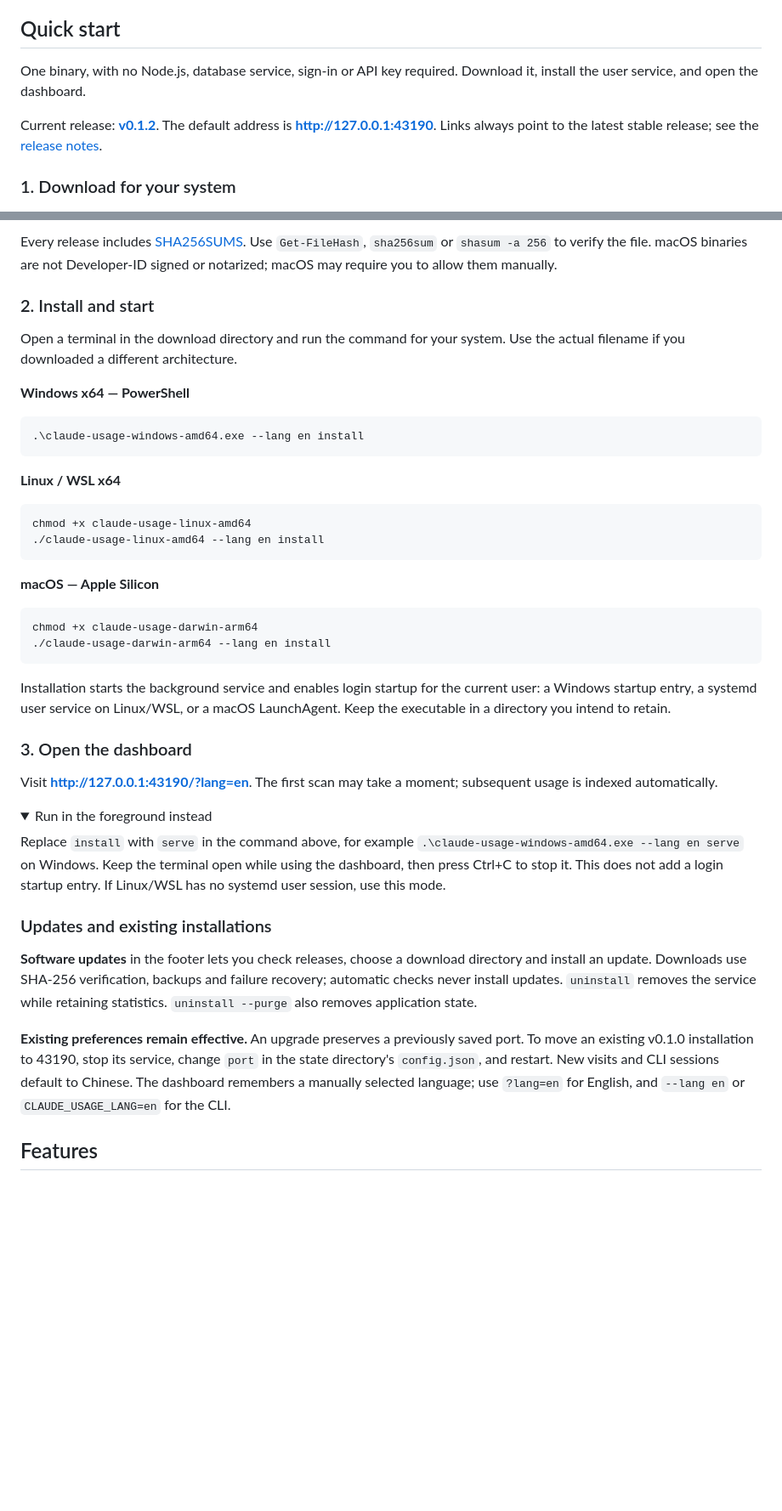
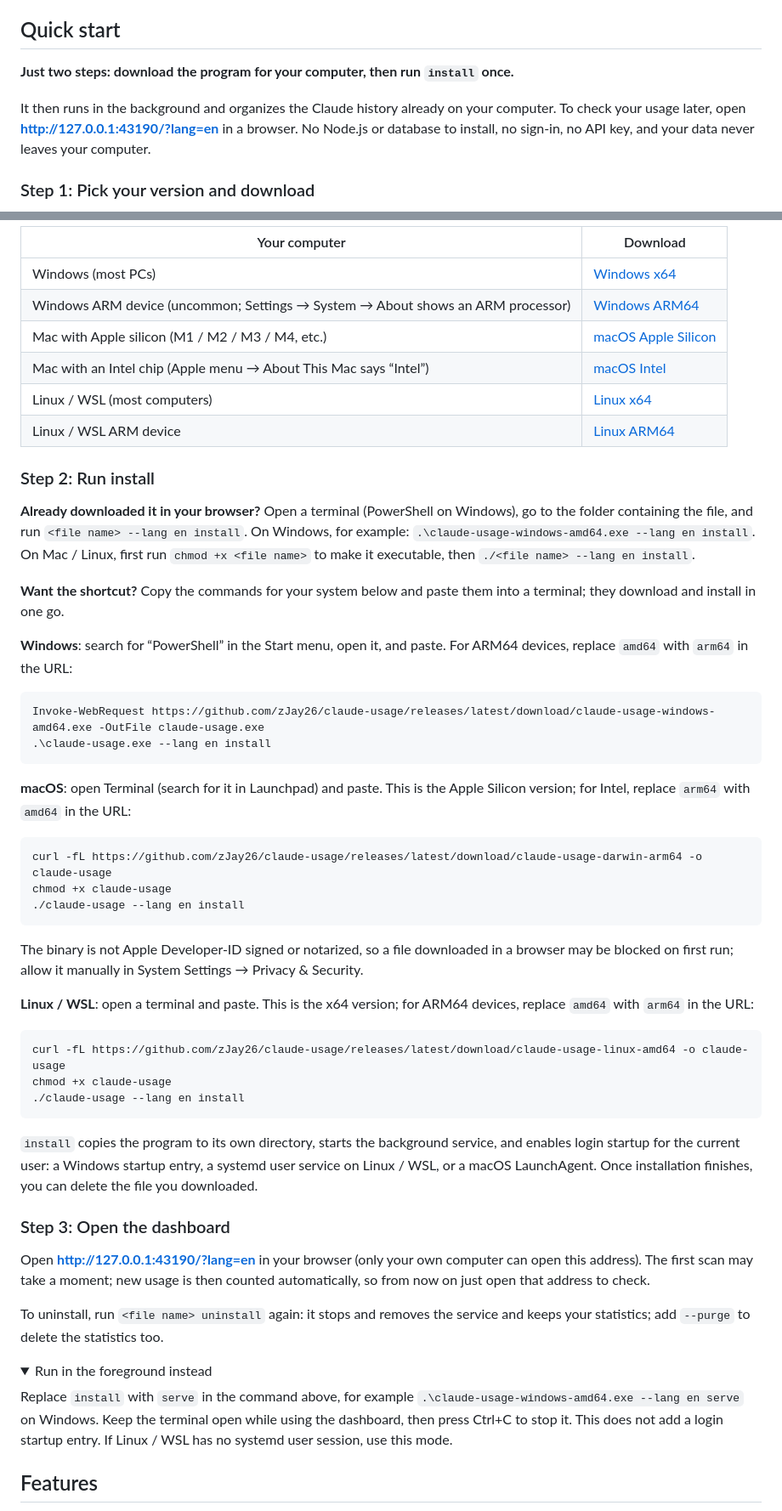
Before and after one commit to zJay26/claude-usage, a Markdown page: README.en.md, 2 parts joined by grey strips. Shown at 85% size. Drawn GitHub-style; folded sections open; blank space fills up the shorter version.

````diff
--- a/README.en.md
+++ b/README.en.md
@@ -29,9 +29,9 @@ Overview → a 90-minute range → hourly drilldown → daily calendar → proje
 
 ## Quick start
 
-One binary, with no Node.js, database service, sign-in or API key required. Download it, install the user service, and open the dashboard.
+**Just two steps: download the program for your computer, then run `install` once.**
 
-Current release: **[v0.1.2](https://github.com/zJay26/claude-usage/releases/tag/v0.1.2)**. The default address is **[http://127.0.0.1:43190](http://127.0.0.1:43190)**. Links always point to the latest stable release; see the [release notes](docs/releases/v0.1.2.md).
+It then runs in the background and organizes the Claude history already on your computer. To check your usage later, open **[http://127.0.0.1:43190/?lang=en](http://127.0.0.1:43190/?lang=en)** in a browser. No Node.js or database to install, no sign-in, no API key, and your data never leaves your computer.
 
-### 1. Download for your system
+### Step 1: Pick your version and download
 
@@ -43,48 +39,58 @@ Current release: **[v0.1.2](https://github.com/zJay26/claude-usage/releases/tag/
 
-Every release includes [SHA256SUMS](https://github.com/zJay26/claude-usage/releases/latest/download/SHA256SUMS). Use `Get-FileHash`, `sha256sum` or `shasum -a 256` to verify the file. macOS binaries are not Developer-ID signed or notarized; macOS may require you to allow them manually.
+| Your computer | Download |
+|---|---|
+| Windows (most PCs) | [Windows x64](https://github.com/zJay26/claude-usage/releases/latest/download/claude-usage-windows-amd64.exe) |
+| Windows ARM device (uncommon; Settings → System → About shows an ARM processor) | [Windows ARM64](https://github.com/zJay26/claude-usage/releases/latest/download/claude-usage-windows-arm64.exe) |
+| Mac with Apple silicon (M1 / M2 / M3 / M4, etc.) | [macOS Apple Silicon](https://github.com/zJay26/claude-usage/releases/latest/download/claude-usage-darwin-arm64) |
+| Mac with an Intel chip (Apple menu → About This Mac says “Intel”) | [macOS Intel](https://github.com/zJay26/claude-usage/releases/latest/download/claude-usage-darwin-amd64) |
+| Linux / WSL (most computers) | [Linux x64](https://github.com/zJay26/claude-usage/releases/latest/download/claude-usage-linux-amd64) |
+| Linux / WSL ARM device | [Linux ARM64](https://github.com/zJay26/claude-usage/releases/latest/download/claude-usage-linux-arm64) |
 
-### 2. Install and start
+### Step 2: Run install
 
-Open a terminal in the download directory and run the command for your system. Use the actual filename if you downloaded a different architecture.
+**Already downloaded it in your browser?** Open a terminal (PowerShell on Windows), go to the folder containing the file, and run `<file name> --lang en install`. On Windows, for example: `.\claude-usage-windows-amd64.exe --lang en install`. On Mac / Linux, first run `chmod +x <file name>` to make it executable, then `./<file name> --lang en install`.
 
-**Windows x64 — PowerShell**
+**Want the shortcut?** Copy the commands for your system below and paste them into a terminal; they download and install in one go.
+
+**Windows**: search for “PowerShell” in the Start menu, open it, and paste. For ARM64 devices, replace `amd64` with `arm64` in the URL:
 
 ```powershell
-.\claude-usage-windows-amd64.exe --lang en install
+Invoke-WebRequest https://github.com/zJay26/claude-usage/releases/latest/download/claude-usage-windows-amd64.exe -OutFile claude-usage.exe
+.\claude-usage.exe --lang en install
 ```
 
-**Linux / WSL x64**
+**macOS**: open Terminal (search for it in Launchpad) and paste. This is the Apple Silicon version; for Intel, replace `arm64` with `amd64` in the URL:
 
 ```bash
-chmod +x claude-usage-linux-amd64
-./claude-usage-linux-amd64 --lang en install
+curl -fL https://github.com/zJay26/claude-usage/releases/latest/download/claude-usage-darwin-arm64 -o claude-usage
+chmod +x claude-usage
+./claude-usage --lang en install
 ```
 
-**macOS — Apple Silicon**
+The binary is not Apple Developer-ID signed or notarized, so a file downloaded in a browser may be blocked on first run; allow it manually in System Settings → Privacy & Security.
+
+**Linux / WSL**: open a terminal and paste. This is the x64 version; for ARM64 devices, replace `amd64` with `arm64` in the URL:
 
 ```bash
-chmod +x claude-usage-darwin-arm64
-./claude-usage-darwin-arm64 --lang en install
+curl -fL https://github.com/zJay26/claude-usage/releases/latest/download/claude-usage-linux-amd64 -o claude-usage
+chmod +x claude-usage
+./claude-usage --lang en install
 ```
 
-Installation starts the background service and enables login startup for the current user: a Windows startup entry, a systemd user service on Linux/WSL, or a macOS LaunchAgent. Keep the executable in a directory you intend to retain.
+`install` copies the program to its own directory, starts the background service, and enables login startup for the current user: a Windows startup entry, a systemd user service on Linux / WSL, or a macOS LaunchAgent. Once installation finishes, you can delete the file you downloaded.
 
-### 3. Open the dashboard
+### Step 3: Open the dashboard
 
-Visit **[http://127.0.0.1:43190/?lang=en](http://127.0.0.1:43190/?lang=en)**. The first scan may take a moment; subsequent usage is indexed automatically.
+Open **[http://127.0.0.1:43190/?lang=en](http://127.0.0.1:43190/?lang=en)** in your browser (only your own computer can open this address). The first scan may take a moment; new usage is then counted automatically, so from now on just open that address to check.
+
+To uninstall, run `<file name> uninstall` again: it stops and removes the service and keeps your statistics; add `--purge` to delete the statistics too.
 
 <details>
 <summary>Run in the foreground instead</summary>
 
-Replace `install` with `serve` in the command above, for example `.\claude-usage-windows-amd64.exe --lang en serve` on Windows. Keep the terminal open while using the dashboard, then press Ctrl+C to stop it. This does not add a login startup entry. If Linux/WSL has no systemd user session, use this mode.
+Replace `install` with `serve` in the command above, for example `.\claude-usage-windows-amd64.exe --lang en serve` on Windows. Keep the terminal open while using the dashboard, then press Ctrl+C to stop it. This does not add a login startup entry. If Linux / WSL has no systemd user session, use this mode.
 
 </details>
-
-### Updates and existing installations
-
-**Software updates** in the footer lets you check releases, choose a download directory and install an update. Downloads use SHA-256 verification, backups and failure recovery; automatic checks never install updates. `uninstall` removes the service while retaining statistics. `uninstall --purge` also removes application state.
-
-**Existing preferences remain effective.** An upgrade preserves a previously saved port. To move an existing v0.1.0 installation to 43190, stop its service, change `port` in the state directory's `config.json`, and restart. New visits and CLI sessions default to Chinese. The dashboard remembers a manually selected language; use `?lang=en` for English, and `--lang en` or `CLAUDE_USAGE_LANG=en` for the CLI.
 
 ## Features
 
````
Also changed, not shown: other parts of README.en.md (+1 -5 lines), README.md (+35 -29 lines).
